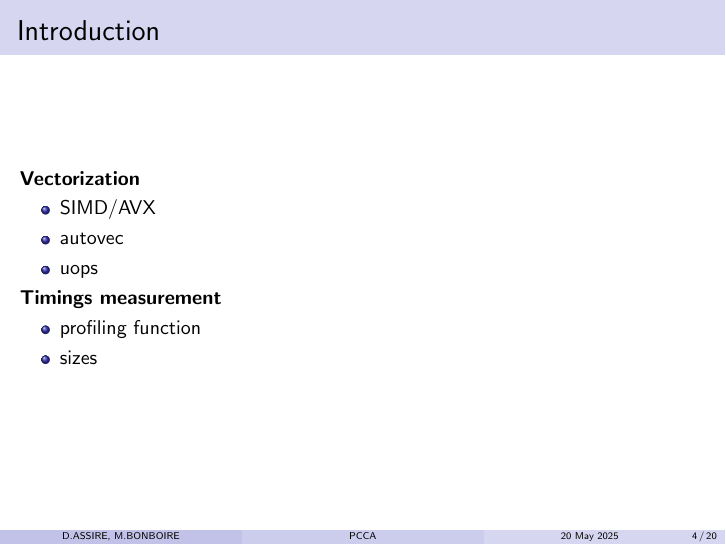
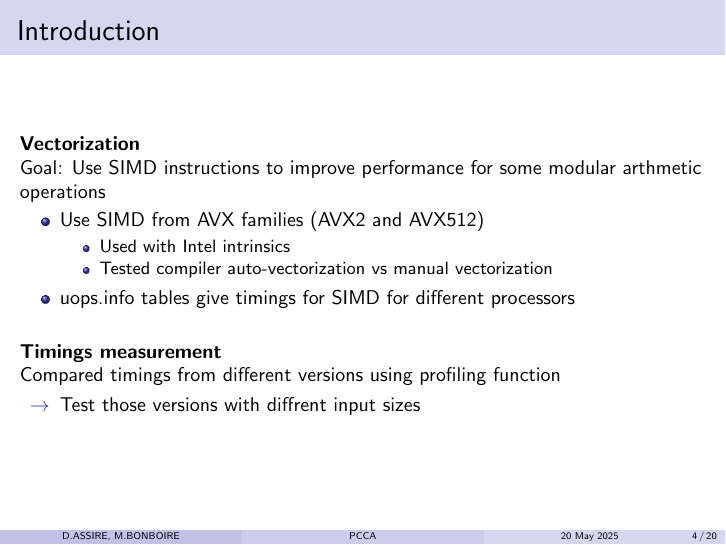
Before and after one commit to marizee/CCA_Project_2025, LaTeX slides (docs/report/slides.tex): page 5 of 27. Compiled offline with pdfLaTeX.

Commit message:
Update intro
modified:   docs/report/slides.tex

```diff
--- a/docs/report/slides.tex
+++ b/docs/report/slides.tex
@@ -83,16 +83,24 @@
     \frametitle{Introduction}
 
     \textbf{Vectorization}
+
+    Goal: Use SIMD instructions to improve performance for some modular arthmetic operations
+
     \begin{itemize}
-        \item SIMD/AVX
-        \item autovec
-        \item uops
+        \item Use SIMD from AVX families (AVX2 and AVX512)
+            \begin{itemize}
+                \item Used with Intel intrinsics
+                \item Tested compiler auto-vectorization vs manual vectorization
+            \end{itemize}
+        \item uops.info tables give timings for SIMD for different processors
     \end{itemize}
 
+    \bigskip
     \textbf{Timings measurement}
+
+    Compared timings from different versions using profiling function
     \begin{itemize}
-        \item profiling function
-        \item sizes
+        \item[$\rightarrow$] Test those versions with diffrent input sizes
     \end{itemize}
 \end{frame}
 
```
